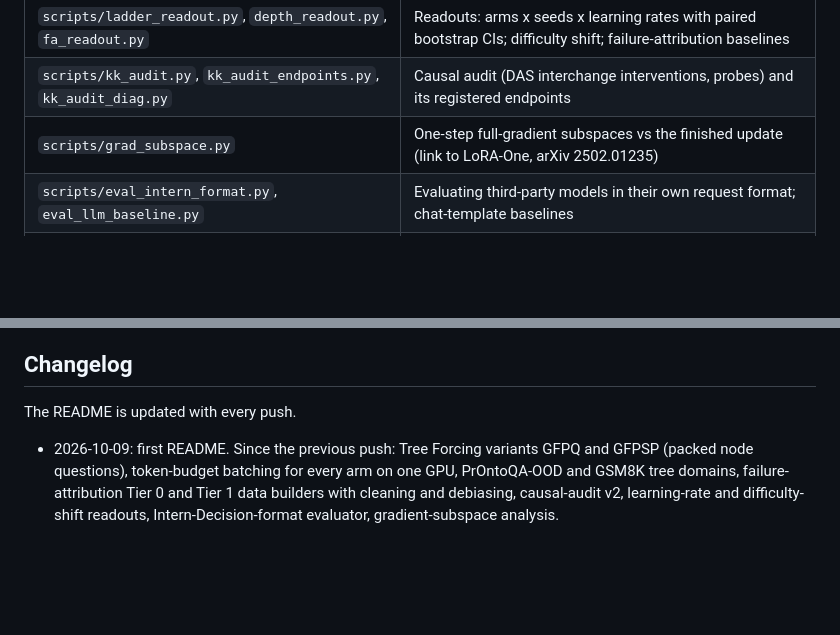
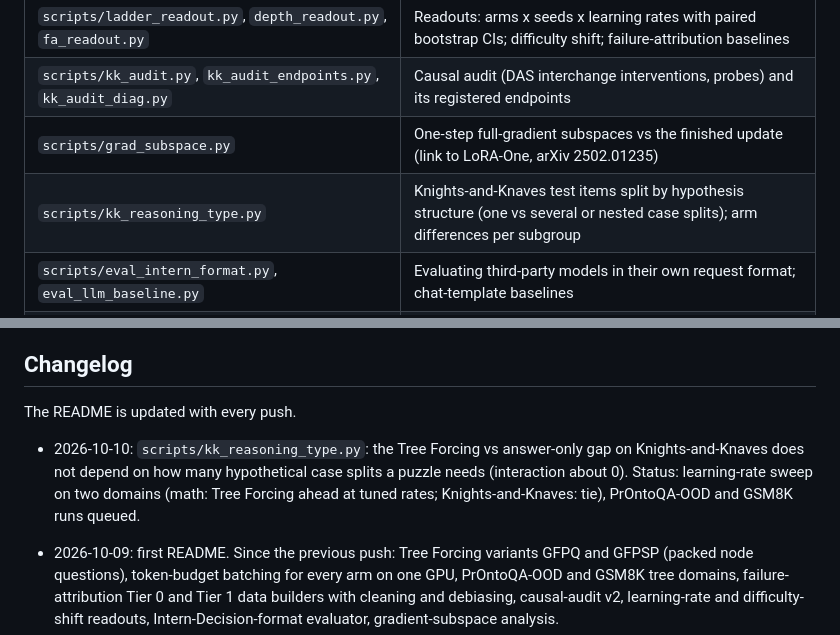
Before and after one commit to soray42/cot-distillation-jev, a Markdown page: README.md, 2 parts joined by grey strips. Rendered like a GitHub page; blank space fills up the shorter version.

Commit message:
README: kk_reasoning_type in the layout; changelog 2026-10-10

```diff
--- a/README.md
+++ b/README.md
@@ -38,6 +38,7 @@ Owner: Haotian "Sora" Yang. Private research repository; data, results and notes
 | `scripts/ladder_readout.py`, `depth_readout.py`, `fa_readout.py` | Readouts: arms x seeds x learning rates with paired bootstrap CIs; difficulty shift; failure-attribution baselines |
 | `scripts/kk_audit.py`, `kk_audit_endpoints.py`, `kk_audit_diag.py` | Causal audit (DAS interchange interventions, probes) and its registered endpoints |
 | `scripts/grad_subspace.py` | One-step full-gradient subspaces vs the finished update (link to LoRA-One, arXiv 2502.01235) |
+| `scripts/kk_reasoning_type.py` | Knights-and-Knaves test items split by hypothesis structure (one vs several or nested case splits); arm differences per subgroup |
 | `scripts/eval_intern_format.py`, `eval_llm_baseline.py` | Evaluating third-party models in their own request format; chat-template baselines |
 | `hpc/train_arm.sbatch` | Slurm job for one training run; `arm_config` lists every arm (A2, G3, GFPS, GFPQ, GFPSP, TFL, GTF, ...) |
 | `hpc/*.sbatch`, `hpc/*.sh` | Other jobs (audit, Intern-format eval, gradient subspaces, memory tests) and data push / fetch helpers |
@@ -89,6 +90,8 @@ python scripts/ladder_readout.py 'results/hpc/l4b/*' --out results/ladder_readou
 
 The README is updated with every push.
 
+- 2026-10-10: `scripts/kk_reasoning_type.py`: the Tree Forcing vs answer-only gap on Knights-and-Knaves does not depend on how many hypothetical case splits a puzzle needs (interaction about 0). Status: learning-rate sweep on two domains (math: Tree Forcing ahead at tuned rates; Knights-and-Knaves: tie), PrOntoQA-OOD and GSM8K runs queued.
+
 - 2026-10-09: first README. Since the previous push: Tree Forcing variants GFPQ and GFPSP (packed node questions),
   token-budget batching for every arm on one GPU, PrOntoQA-OOD and GSM8K tree domains, failure-attribution Tier 0 and
   Tier 1 data builders with cleaning and debiasing, causal-audit v2, learning-rate and difficulty-shift readouts,
```
